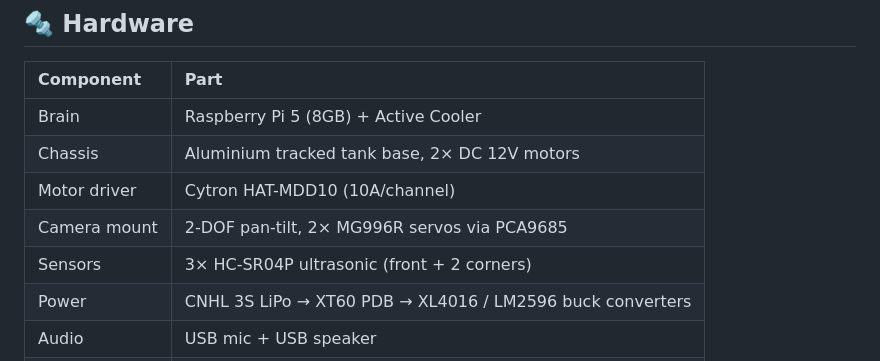
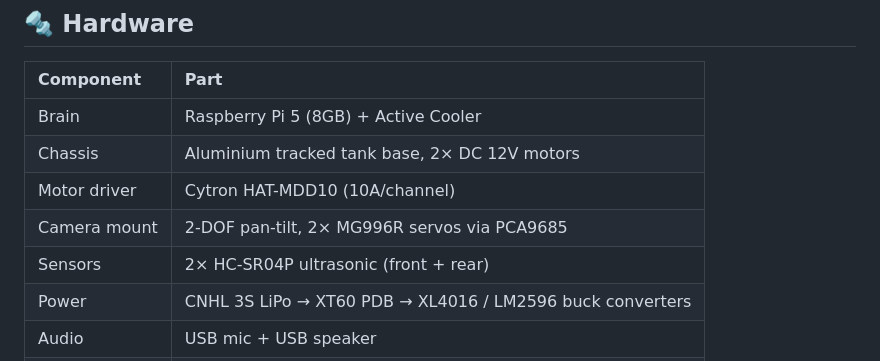
Before and after one commit to pits2022/free-droid, a Markdown page: README.md, the part around the change. Drawn GitHub-style.

```diff
--- a/README.md
+++ b/README.md
@@ -55,7 +55,7 @@ Wake word "Szabi" (openWakeWord)
 | Chassis | Aluminium tracked tank base, 2× DC 12V motors |
 | Motor driver | Cytron HAT-MDD10 (10A/channel) |
 | Camera mount | 2-DOF pan-tilt, 2× MG996R servos via PCA9685 |
-| Sensors | 3× HC-SR04P ultrasonic (front + 2 corners) |
+| Sensors | 2× HC-SR04P ultrasonic (front + rear) |
 | Power | CNHL 3S LiPo → XT60 PDB → XL4016 / LM2596 buck converters |
 | Audio | USB mic + USB speaker |
 | Status | WS2812 RGB LED ring |
```
Also changed, not shown: docs/free-droid.md (+1 -1 lines).
